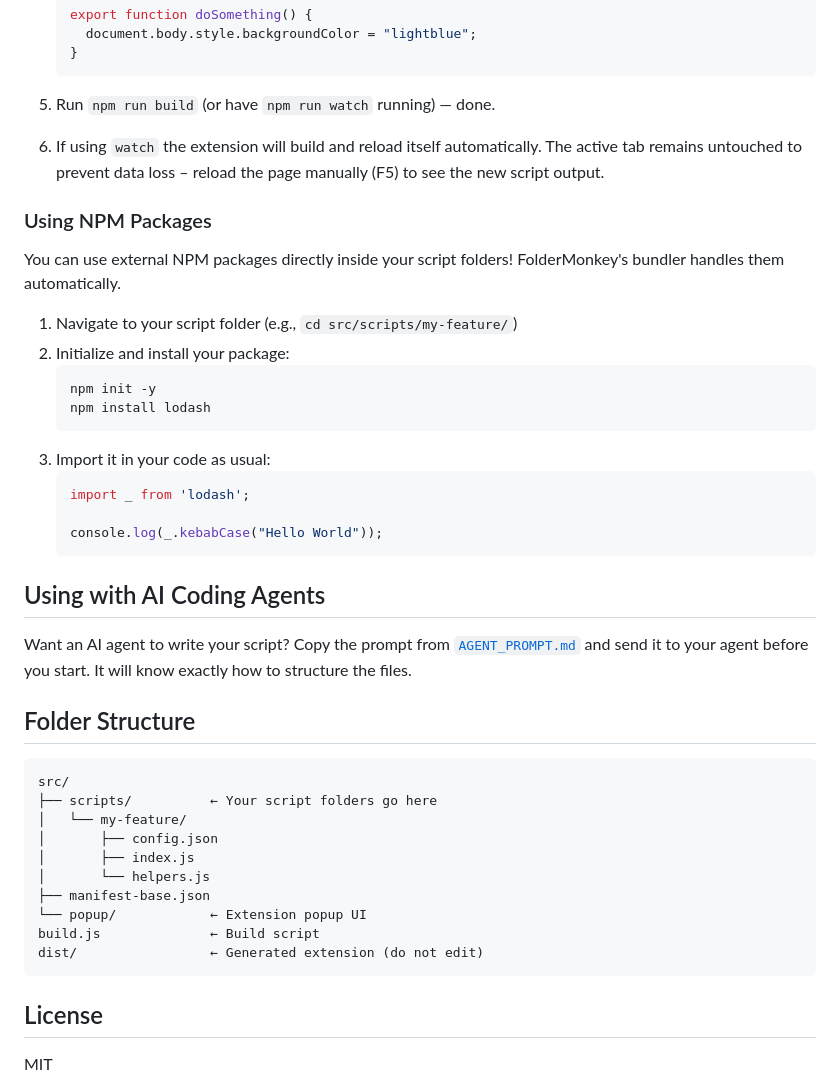
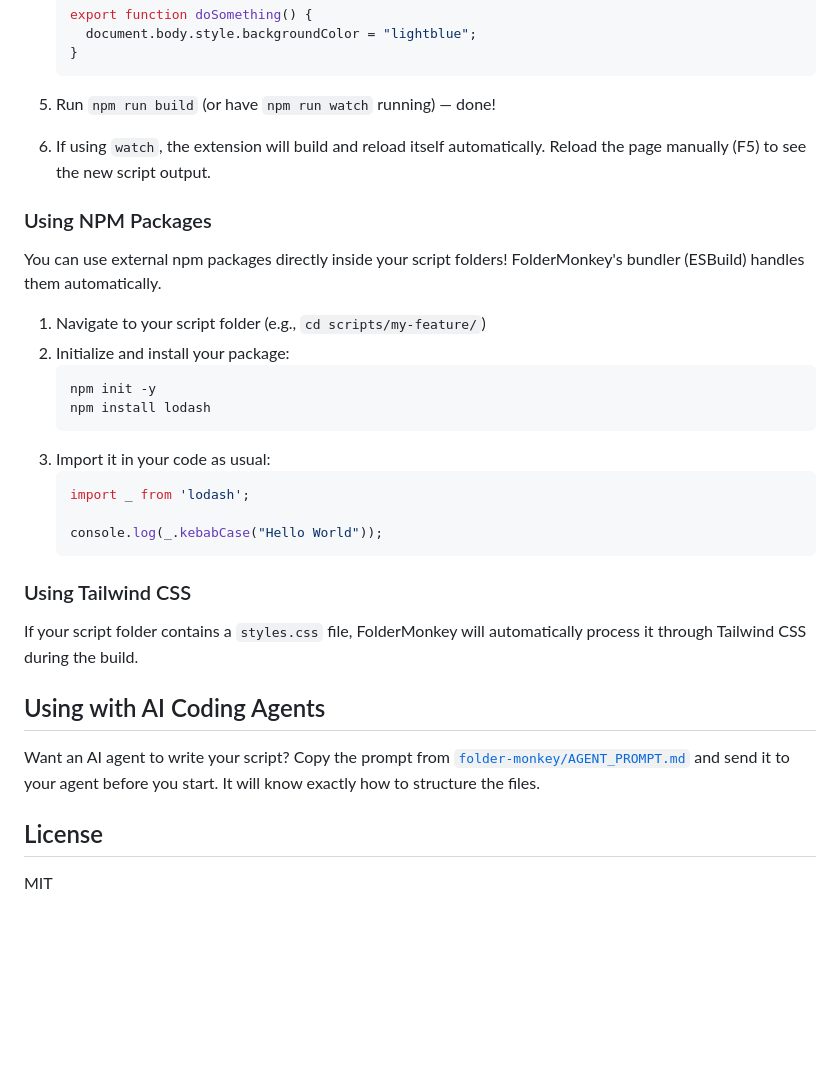
Before and after one commit to noah-fuchs/folder-monkey, a Markdown page: README.md, the part around one of its changes. GitHub-like rendering; blank space fills up the shorter version.

````diff
--- a/README.md
+++ b/README.md
@@ -60,14 +86,14 @@ FolderMonkey is a Chrome extension for developers that lets you inject JavaScrip
      document.body.style.backgroundColor = "lightblue";
    }
    ```
-5. Run `npm run build` (or have `npm run watch` running) — done.
-6. If using `watch` the extension will build and reload itself automatically. The active tab remains untouched to prevent data loss – reload the page manually (F5) to see the new script output.
+5. Run `npm run build` (or have `npm run watch` running) — done!
+6. If using `watch`, the extension will build and reload itself automatically. Reload the page manually (F5) to see the new script output.
 
 ### Using NPM Packages
 
-You can use external NPM packages directly inside your script folders! FolderMonkey's bundler handles them automatically.
+You can use external npm packages directly inside your script folders! FolderMonkey's bundler (ESBuild) handles them automatically.
 
-1. Navigate to your script folder (e.g., `cd src/scripts/my-feature/`)
+1. Navigate to your script folder (e.g., `cd scripts/my-feature/`)
 2. Initialize and install your package:
    ```bash
    npm init -y
@@ -80,24 +106,13 @@ You can use external NPM packages directly inside your script folders! FolderMon
    console.log(_.kebabCase("Hello World"));
    ```
 
+### Using Tailwind CSS
+
+If your script folder contains a `styles.css` file, FolderMonkey will automatically process it through Tailwind CSS during the build.
+
 ## Using with AI Coding Agents
 
-Want an AI agent to write your script? Copy the prompt from [`AGENT_PROMPT.md`](./AGENT_PROMPT.md) and send it to your agent before you start. It will know exactly how to structure the files.
-
-## Folder Structure
-
-```
-src/
-├── scripts/          ← Your script folders go here
-│   └── my-feature/
-│       ├── config.json
-│       ├── index.js
-│       └── helpers.js
-├── manifest-base.json
-└── popup/            ← Extension popup UI
-build.js              ← Build script
-dist/                 ← Generated extension (do not edit)
-```
+Want an AI agent to write your script? Copy the prompt from [`folder-monkey/AGENT_PROMPT.md`](./template/AGENT_PROMPT.md) and send it to your agent before you start. It will know exactly how to structure the files.
 
 ## License
 
````
Also changed, not shown: other parts of README.md (+42 -16 lines).
